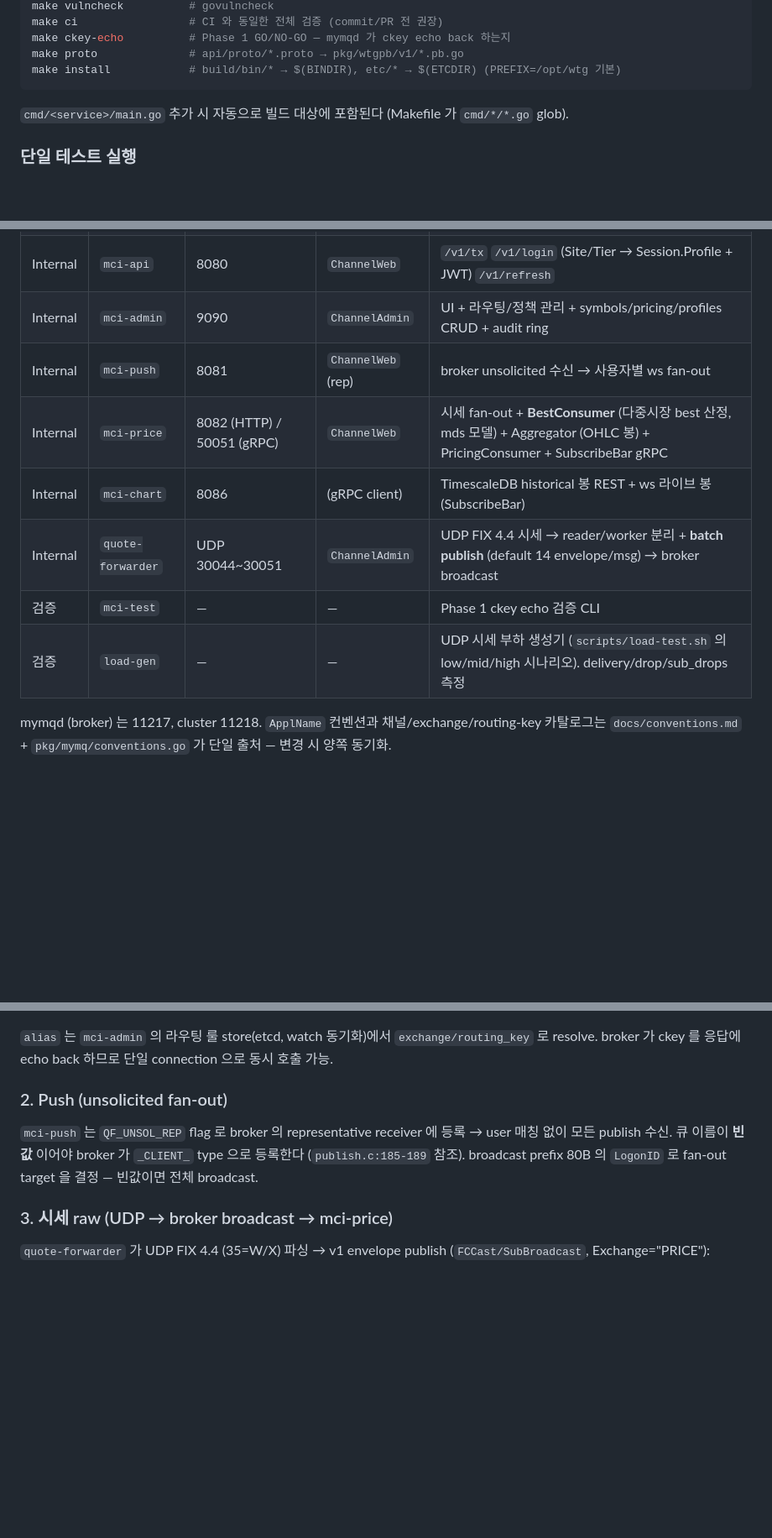
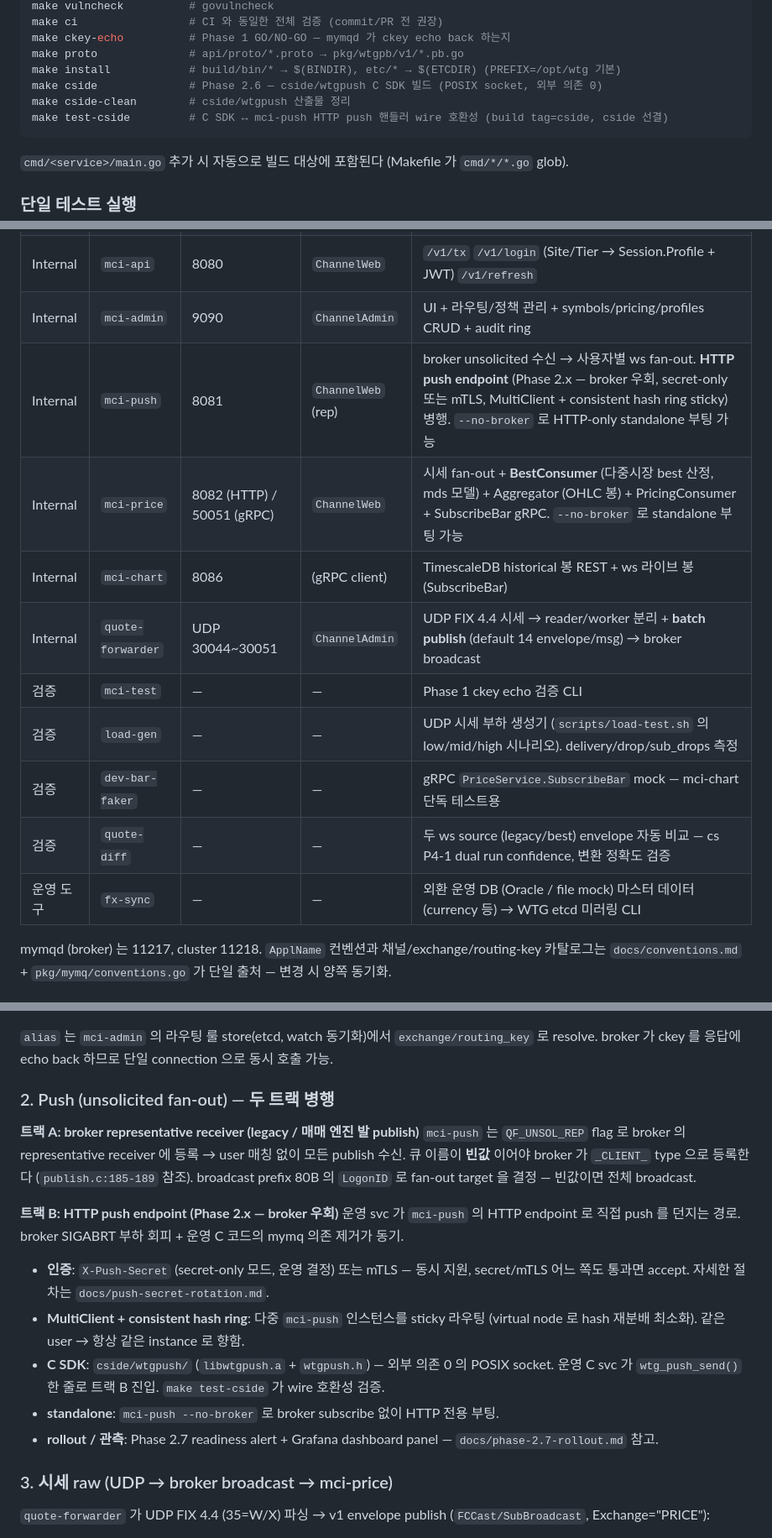
Before and after one commit to changryeul/wtg, a Markdown page: CLAUDE.md, 3 parts joined by grey strips. Shown at 84% size. GitHub-like rendering; blank space fills up the shorter version.

````diff
--- a/CLAUDE.md
+++ b/CLAUDE.md
@@ -26,6 +26,9 @@ make ci                 # CI 와 동일한 전체 검증 (commit/PR 전 권장)
 make ckey-echo          # Phase 1 GO/NO-GO — mymqd 가 ckey echo back 하는지
 make proto              # api/proto/*.proto → pkg/wtgpb/v1/*.pb.go
 make install            # build/bin/* → $(BINDIR), etc/* → $(ETCDIR) (PREFIX=/opt/wtg 기본)
+make cside              # Phase 2.6 — cside/wtgpush C SDK 빌드 (POSIX socket, 외부 의존 0)
+make cside-clean        # cside/wtgpush 산출물 정리
+make test-cside         # C SDK ↔ mci-push HTTP push 핸들러 wire 호환성 (build tag=cside, cside 선결)
 ```
 
 `cmd/<service>/main.go` 추가 시 자동으로 빌드 대상에 포함된다 (Makefile 가 `cmd/*/*.go` glob).
@@ -76,12 +89,15 @@ MYMQD_HOST=10.0.0.10 MYMQD_PORT=11217 go test -v ./test/integration/...
 | DMZ | `mci-edge-chart` | 8087 | (HTTP/WS proxy) | TLS + 인증 + IP CIDR + rate-limit → mci-chart reverse-proxy |
 | Internal | `mci-api` | 8080 | `ChannelWeb` | `/v1/tx` `/v1/login` (Site/Tier → Session.Profile + JWT) `/v1/refresh` |
 | Internal | `mci-admin` | 9090 | `ChannelAdmin` | UI + 라우팅/정책 관리 + symbols/pricing/profiles CRUD + audit ring |
-| Internal | `mci-push` | 8081 | `ChannelWeb` (rep) | broker unsolicited 수신 → 사용자별 ws fan-out |
-| Internal | `mci-price` | 8082 (HTTP) / 50051 (gRPC) | `ChannelWeb` | 시세 fan-out + **BestConsumer** (다중시장 best 산정, mds 모델) + Aggregator (OHLC 봉) + PricingConsumer + SubscribeBar gRPC |
+| Internal | `mci-push` | 8081 | `ChannelWeb` (rep) | broker unsolicited 수신 → 사용자별 ws fan-out. **HTTP push endpoint** (Phase 2.x — broker 우회, secret-only 또는 mTLS, MultiClient + consistent hash ring sticky) 병행. `--no-broker` 로 HTTP-only standalone 부팅 가능 |
+| Internal | `mci-price` | 8082 (HTTP) / 50051 (gRPC) | `ChannelWeb` | 시세 fan-out + **BestConsumer** (다중시장 best 산정, mds 모델) + Aggregator (OHLC 봉) + PricingConsumer + SubscribeBar gRPC. `--no-broker` 로 standalone 부팅 가능 |
 | Internal | `mci-chart` | 8086 | (gRPC client) | TimescaleDB historical 봉 REST + ws 라이브 봉 (SubscribeBar) |
 | Internal | `quote-forwarder` | UDP 30044~30051 | `ChannelAdmin` | UDP FIX 4.4 시세 → reader/worker 분리 + **batch publish** (default 14 envelope/msg) → broker broadcast |
 | 검증 | `mci-test` | — | — | Phase 1 ckey echo 검증 CLI |
 | 검증 | `load-gen` | — | — | UDP 시세 부하 생성기 (`scripts/load-test.sh` 의 low/mid/high 시나리오). delivery/drop/sub_drops 측정 |
+| 검증 | `dev-bar-faker` | — | — | gRPC `PriceService.SubscribeBar` mock — mci-chart 단독 테스트용 |
+| 검증 | `quote-diff` | — | — | 두 ws source (legacy/best) envelope 자동 비교 — cs P4-1 dual run confidence, 변환 정확도 검증 |
+| 운영 도구 | `fx-sync` | — | — | 외환 운영 DB (Oracle / file mock) 마스터 데이터 (currency 등) → WTG etcd 미러링 CLI |
 
 mymqd (broker) 는 11217, cluster 11218. `ApplName` 컨벤션과 채널/exchange/routing-key 카탈로그는 `docs/conventions.md` + `pkg/mymq/conventions.go` 가 단일 출처 — 변경 시 양쪽 동기화.
 
@@ -132,8 +161,18 @@ etc/                     # 운영 설정 (symbols.json, profiles.json, pricing.j
 ```
 `alias` 는 `mci-admin` 의 라우팅 룰 store(etcd, watch 동기화)에서 `exchange/routing_key` 로 resolve. broker 가 ckey 를 응답에 echo back 하므로 단일 connection 으로 동시 호출 가능.
 
-### 2. Push (unsolicited fan-out)
+### 2. Push (unsolicited fan-out) — 두 트랙 병행
+
+**트랙 A: broker representative receiver (legacy / 매매 엔진 발 publish)**
 `mci-push` 는 `QF_UNSOL_REP` flag 로 broker 의 representative receiver 에 등록 → user 매칭 없이 모든 publish 수신. 큐 이름이 **빈값** 이어야 broker 가 `_CLIENT_` type 으로 등록한다 (`publish.c:185-189` 참조). broadcast prefix 80B 의 `LogonID` 로 fan-out target 을 결정 — 빈값이면 전체 broadcast.
+
+**트랙 B: HTTP push endpoint (Phase 2.x — broker 우회)**
+운영 svc 가 `mci-push` 의 HTTP endpoint 로 직접 push 를 던지는 경로. broker SIGABRT 부하 회피 + 운영 C 코드의 mymq 의존 제거가 동기.
+- **인증**: `X-Push-Secret` (secret-only 모드, 운영 결정) 또는 mTLS — 동시 지원, secret/mTLS 어느 쪽도 통과면 accept. 자세한 절차는 `docs/push-secret-rotation.md`.
+- **MultiClient + consistent hash ring**: 다중 `mci-push` 인스턴스를 sticky 라우팅 (virtual node 로 hash 재분배 최소화). 같은 user → 항상 같은 instance 로 향함.
+- **C SDK**: `cside/wtgpush/` (`libwtgpush.a` + `wtgpush.h`) — 외부 의존 0 의 POSIX socket. 운영 C svc 가 `wtg_push_send()` 한 줄로 트랙 B 진입. `make test-cside` 가 wire 호환성 검증.
+- **standalone**: `mci-push --no-broker` 로 broker subscribe 없이 HTTP 전용 부팅.
+- **rollout / 관측**: Phase 2.7 readiness alert + Grafana dashboard panel — `docs/phase-2.7-rollout.md` 참고.
 
 ### 3. 시세 raw (UDP → broker broadcast → mci-price)
 `quote-forwarder` 가 UDP FIX 4.4 (35=W/X) 파싱 → v1 envelope publish (`FCCast/SubBroadcast`, Exchange="PRICE"):
````
Also changed, not shown: other parts of CLAUDE.md (+40 -2 lines).
